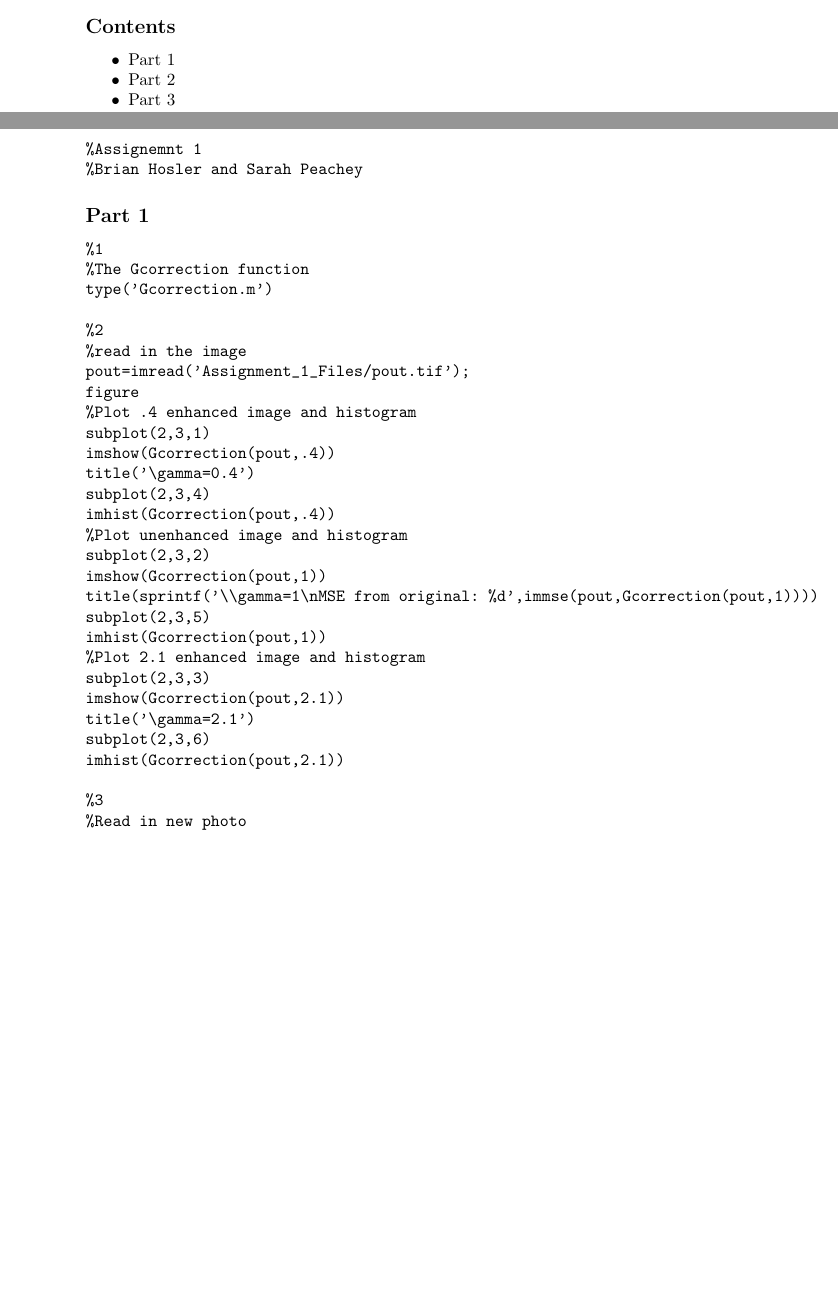
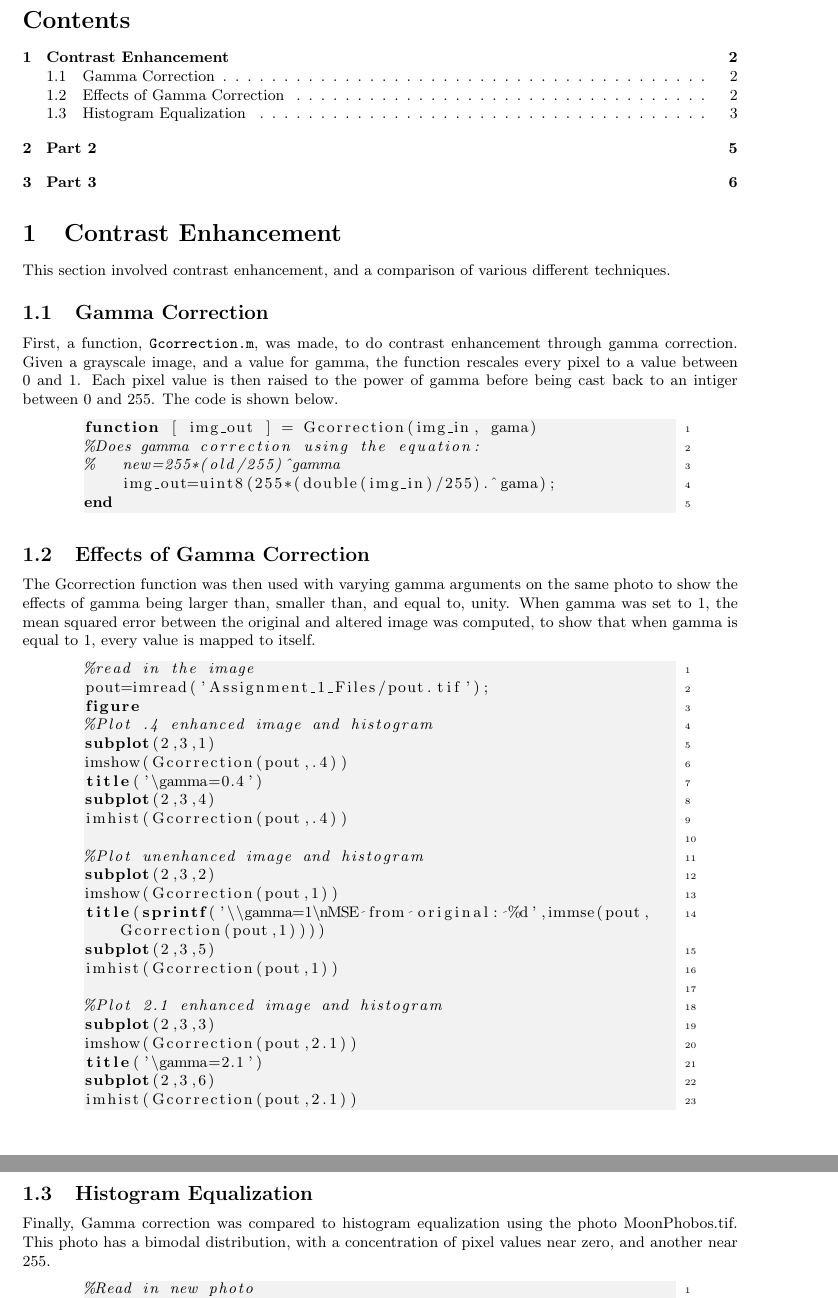
Before and after one commit to peachey256/Winter2018, a LaTeX problem sheet (ECES435/Assignment1/lab1.tex): two parts of pages 1 and 2 of 11 before the commit and two parts of pages 2 and 3 of 8 after it, joined at a grey line, cut so that both start at the same text, the shorter picture padded with empty space. Compiled offline with pdfLaTeX.

Commit message:
Question 1 sections

```diff
--- a/ECES435/Assignment1/lab1.tex
+++ b/ECES435/Assignment1/lab1.tex
@@ -23,33 +36,39 @@
 \author{Brian Hosler \& Sarah Peachey }
 \maketitle
 
-
-\subsection*{Contents}
-
-\begin{itemize}
-\setlength{\itemsep}{-1ex}
-   \item Part 1
-   \item Part 2
-   \item Part 3
-\end{itemize}
-
+\abstract{Stuff about images and processing them}
 \newpage
+\tableofcontents
 
 
-\begin{verbatim}
-%Assignemnt 1
-%Brian Hosler and Sarah Peachey
-\end{verbatim}
+\section{Contrast Enhancement}
+This section involved contrast enhancement, and a comparison
+of various different techniques.
+\subsection{Gamma Correction}
+First, a function, \verb|Gcorrection.m|, was made, to do contrast
+enhancement through gamma correction. Given a grayscale image,
+and a value for gamma, the function rescales every pixel to
+a value between 0 and 1. Each pixel value is then raised to
+the power of gamma before being cast back to an intiger between
+0 and 255. The code is shown below.
 
+%\lstinputlisting[language=Matlab]{Gcorrection.m}
+\begin{lstlisting}[language=Matlab]
+function [ img_out ] = Gcorrection(img_in, gama)
+%Does gamma correction using the equation:
+%   new=255*(old/255)^gamma
+    img_out=uint8(255*(double(img_in)/255).^gama);
+end
+\end{lstlisting}
 
-\subsection*{Part 1}
-
-\begin{verbatim}
-%1
-%The Gcorrection function
-type('Gcorrection.m')
-
-%2
+\subsection{Effects of Gamma Correction}
+The Gcorrection function was then used with varying gamma
+arguments on the same photo to show the effects of gamma
+being larger than, smaller than, and equal to, unity.
+When gamma was set to 1, the mean squared error between
+the original and altered image was computed, to show that
+when gamma is equal to 1, every value is mapped to itself.
+\begin{lstlisting}[language=Matlab]
 %read in the image
 pout=imread('Assignment_1_Files/pout.tif');
 figure
@@ -59,20 +78,29 @@ imshow(Gcorrection(pout,.4))
 title('\gamma=0.4')
 subplot(2,3,4)
 imhist(Gcorrection(pout,.4))
+
 %Plot unenhanced image and histogram
 subplot(2,3,2)
 imshow(Gcorrection(pout,1))
 title(sprintf('\\gamma=1\nMSE from original: %d',immse(pout,Gcorrection(pout,1))))
 subplot(2,3,5)
 imhist(Gcorrection(pout,1))
+
 %Plot 2.1 enhanced image and histogram
 subplot(2,3,3)
 imshow(Gcorrection(pout,2.1))
 title('\gamma=2.1')
 subplot(2,3,6)
 imhist(Gcorrection(pout,2.1))
+\end{lstlisting}
 
-%3
+
+\subsection{Histogram Equalization}
+Finally, Gamma correction was compared to histogram equalization
+using the photo MoonPhobos.tif. This photo has a bimodal
+distribution, with a concentration of pixel values near zero,
+and another near 255.
+\begin{lstlisting}[language=Matlab]
 %Read in new photo
 moonHobos=imread('Assignment_1_Files/MoonPhobos.tif');
 figure
@@ -92,4 +120,3 @@ title('\gamma=.3')
 subplot(1,2,2)
 imhist(histeq(moonHobos,256))
 title('HistEQ')
-\end{verbatim}
```
Also changed, not shown: ECES435/Assignment1/lab1.pdf, ECES435/Assignment1/lab1.tex (30 more changed lines), 3 other files.
